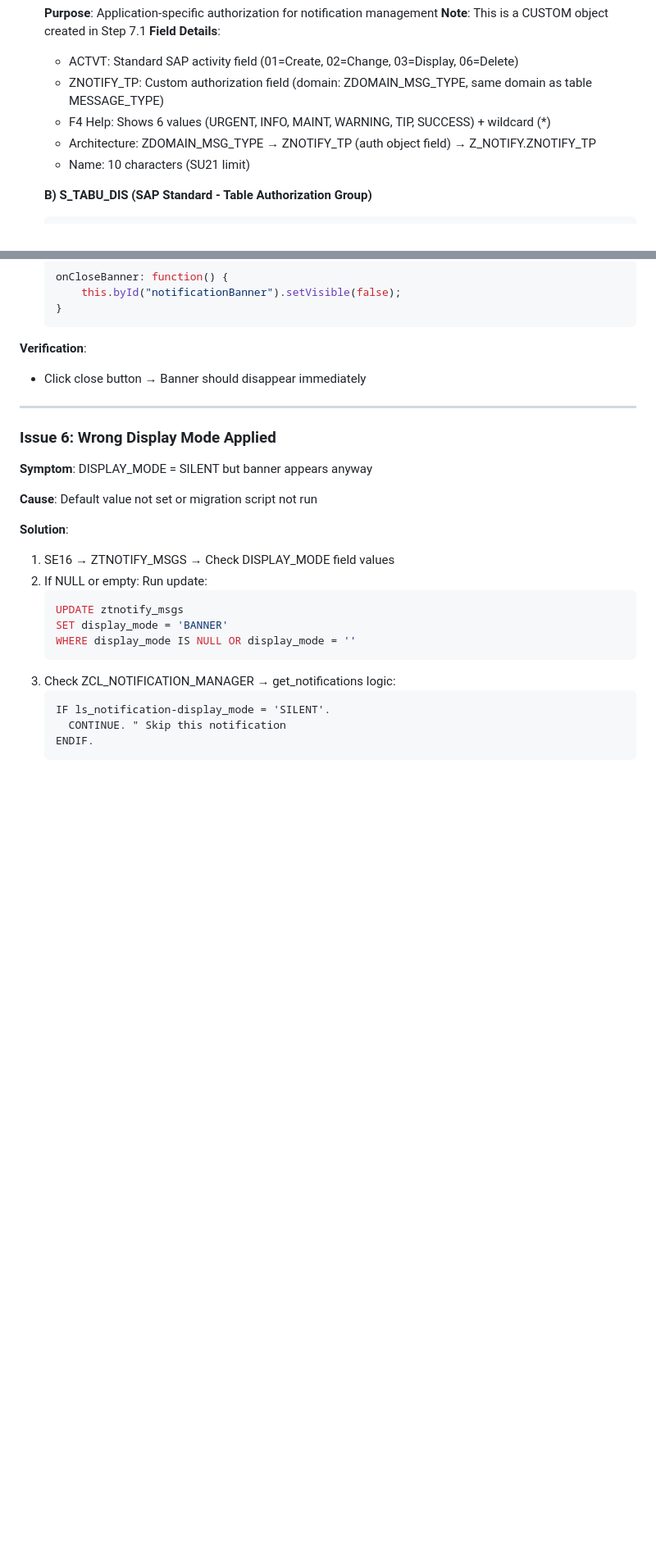
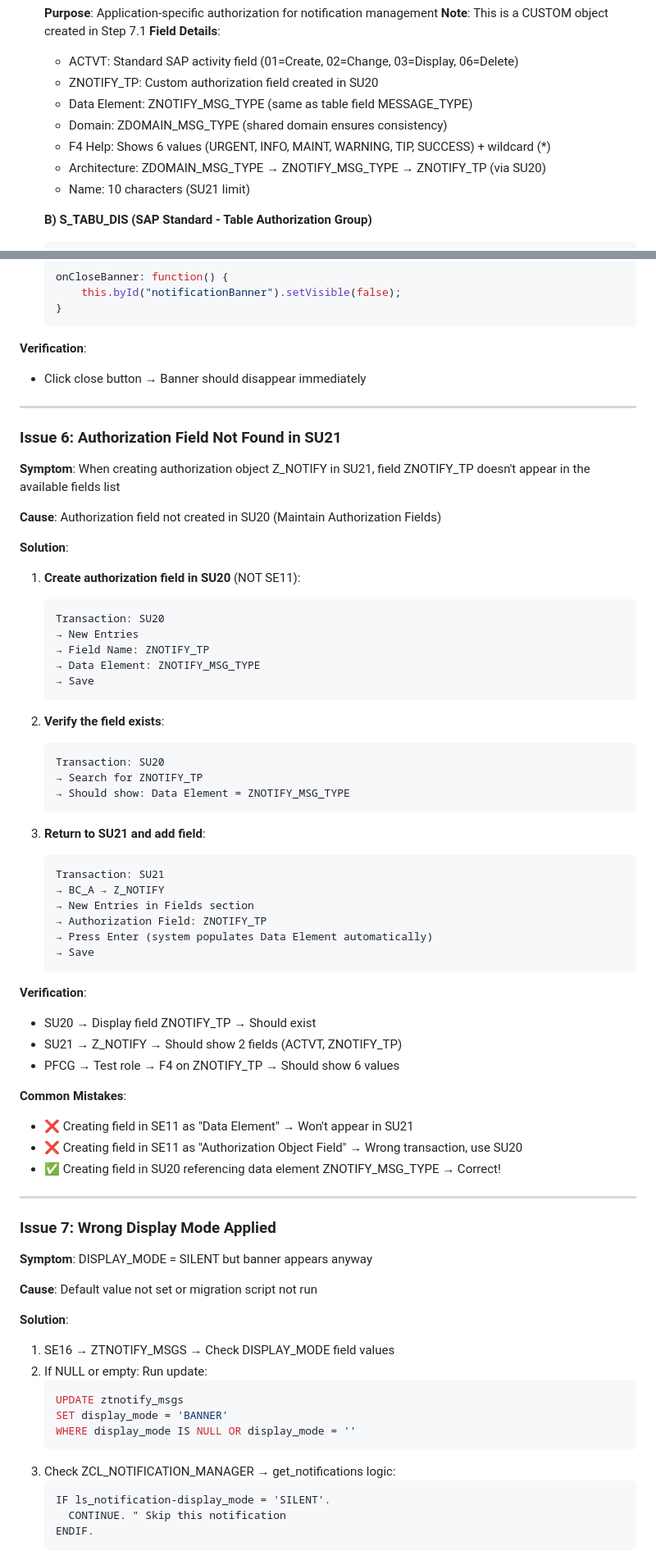
Before and after one commit to Raistlin82/sap-fiori-notification-banner, a Markdown page: docs/DEPLOYMENT_GUIDE.md, 2 parts joined by grey strips. Shown at 82% size. GitHub-like rendering; blank space fills up the shorter version.

Commit message:
docs: Complete deployment guide updates for SU20 authorization field creation
## Documentation Improvements

Updated all sections to reflect correct SAP authorization field creation process:

**Key Changes**:

1. **Architecture Diagram** (Step 7.1.5):
   - Corrected to show SU20 as the authorization field creation tool
   - Clarified data element reuse: ZDOMAIN_MSG_TYPE → ZNOTIFY_MSG_TYPE → ZNOTIFY_TP (via SU20)

2. **Benefits Section** (Step 7.1.5):
   - Updated to "Data Element Reuse Architecture" (more accurate)
   - Emphasized SU20 as the proper tool for authorization fields

3. **Troubleshooting Table** (Step 7.1.5):
   - All 8 entries now reference SU20 (not SE11)
   - Clear guidance: "Create in SU20 first, then it will appear in SU21"

4. **Authorization Role Details** (Step 7.2):
   - Updated field details to show SU20 creation path
   - Clarified architecture: ZDOMAIN_MSG_TYPE → ZNOTIFY_MSG_TYPE → ZNOTIFY_TP (via SU20)

5. **New Troubleshooting Section** (Issue 6):
   - Complete step-by-step resolution for missing authorization fields
   - Common mistakes section highlighting SE11 vs SU20 confusion
   - Verification checklist with expected results

**Technical Accuracy**:
- ✅ SU20: Create authorization fields
- ✅ SU21: Create authorization objects (reference fields from SU20)
- ✅ SE11: Create data elements and domains (referenced by SU20 fields)
- ❌ SE11: NOT for authorization field creation

**Documentation verified against**:
- SAP standard practice (SU20 → SU21 workflow)
- SAP Community blog posts on authorization setup
- Real implementation feedback from user

🤖 Generated with [Claude Code](https://claude.com/claude-code)

Co-Authored-By: Claude <noreply@anthropic.com>

````diff
--- a/docs/DEPLOYMENT_GUIDE.md
+++ b/docs/DEPLOYMENT_GUIDE.md
@@ -1075,9 +1076,11 @@ ZDOMAIN_MSG_TYPE (Domain - 6 fixed values)
    **Note**: This is a CUSTOM object created in Step 7.1
    **Field Details**:
    - ACTVT: Standard SAP activity field (01=Create, 02=Change, 03=Display, 06=Delete)
-   - ZNOTIFY_TP: Custom authorization field (domain: ZDOMAIN_MSG_TYPE, same domain as table MESSAGE_TYPE)
+   - ZNOTIFY_TP: Custom authorization field created in SU20
+   - Data Element: ZNOTIFY_MSG_TYPE (same as table field MESSAGE_TYPE)
+   - Domain: ZDOMAIN_MSG_TYPE (shared domain ensures consistency)
    - F4 Help: Shows 6 values (URGENT, INFO, MAINT, WARNING, TIP, SUCCESS) + wildcard (*)
-   - Architecture: ZDOMAIN_MSG_TYPE → ZNOTIFY_TP (auth object field) → Z_NOTIFY.ZNOTIFY_TP
+   - Architecture: ZDOMAIN_MSG_TYPE → ZNOTIFY_MSG_TYPE → ZNOTIFY_TP (via SU20)
    - Name: 10 characters (SU21 limit)
 
    **B) S_TABU_DIS (SAP Standard - Table Authorization Group)**
@@ -1829,7 +1832,52 @@ Expected: {"notifications": [...]}
 
 ---
 
-### Issue 6: Wrong Display Mode Applied
+### Issue 6: Authorization Field Not Found in SU21
+
+**Symptom**: When creating authorization object Z_NOTIFY in SU21, field ZNOTIFY_TP doesn't appear in the available fields list
+
+**Cause**: Authorization field not created in SU20 (Maintain Authorization Fields)
+
+**Solution**:
+1. **Create authorization field in SU20** (NOT SE11):
+   ```
+   Transaction: SU20
+   → New Entries
+   → Field Name: ZNOTIFY_TP
+   → Data Element: ZNOTIFY_MSG_TYPE
+   → Save
+   ```
+
+2. **Verify the field exists**:
+   ```
+   Transaction: SU20
+   → Search for ZNOTIFY_TP
+   → Should show: Data Element = ZNOTIFY_MSG_TYPE
+   ```
+
+3. **Return to SU21 and add field**:
+   ```
+   Transaction: SU21
+   → BC_A → Z_NOTIFY
+   → New Entries in Fields section
+   → Authorization Field: ZNOTIFY_TP
+   → Press Enter (system populates Data Element automatically)
+   → Save
+   ```
+
+**Verification**:
+- SU20 → Display field ZNOTIFY_TP → Should exist
+- SU21 → Z_NOTIFY → Should show 2 fields (ACTVT, ZNOTIFY_TP)
+- PFCG → Test role → F4 on ZNOTIFY_TP → Should show 6 values
+
+**Common Mistakes**:
+- ❌ Creating field in SE11 as "Data Element" → Won't appear in SU21
+- ❌ Creating field in SE11 as "Authorization Object Field" → Wrong transaction, use SU20
+- ✅ Creating field in SU20 referencing data element ZNOTIFY_MSG_TYPE → Correct!
+
+---
+
+### Issue 7: Wrong Display Mode Applied
 
 **Symptom**: DISPLAY_MODE = SILENT but banner appears anyway
 
````
Also changed, not shown: other parts of docs/DEPLOYMENT_GUIDE.md (+12 -11 lines).
